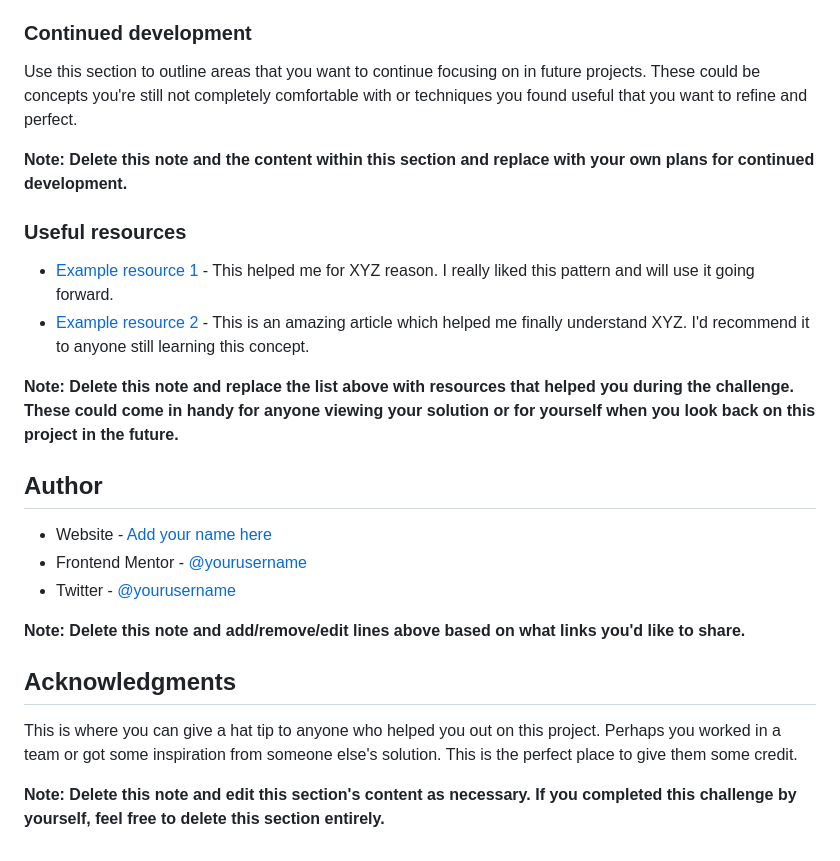
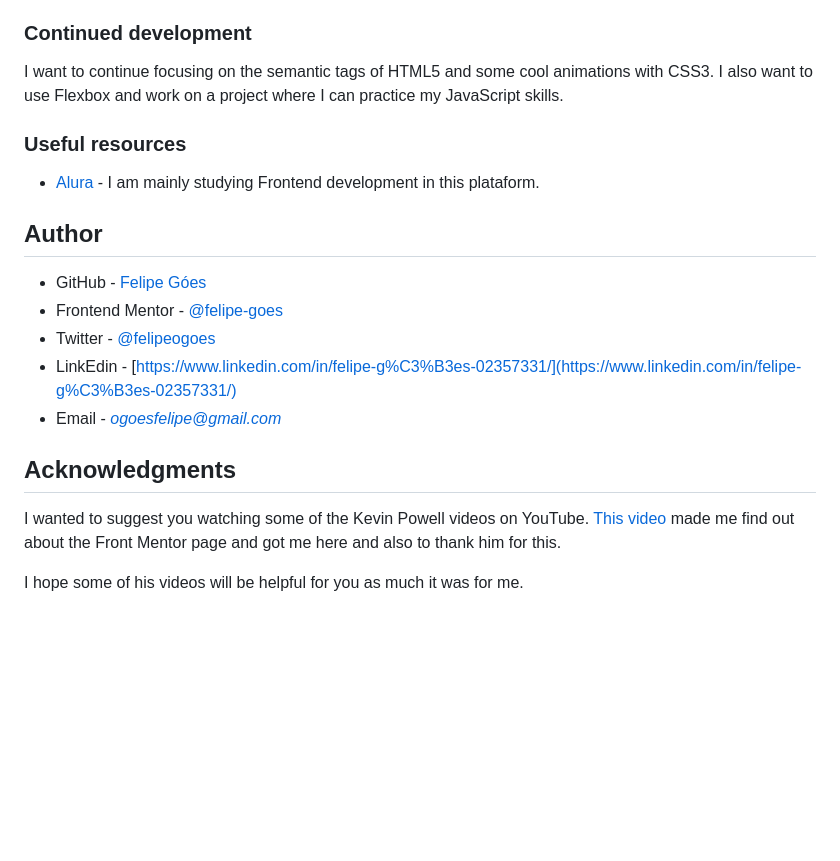
Before and after one commit to felipe-goes/order-summary-card, a Markdown page: README.md, the part around the change printed below. GitHub-like rendering; blank space fills up the shorter version.

```diff
--- a/README.md
+++ b/README.md
@@ -84,27 +82,27 @@ If you want more help with writing markdown, we'd recommend checking out [The Ma
 
 ### Continued development
 
-Use this section to outline areas that you want to continue focusing on in future projects. These could be concepts you're still not completely comfortable with or techniques you found useful that you want to refine and perfect.
-
-**Note: Delete this note and the content within this section and replace with your own plans for continued development.**
+I want to continue focusing on the semantic tags of HTML5 and some cool animations
+with CSS3. I also want to use Flexbox and work on a project where I can practice my
+JavaScript skills.
 
 ### Useful resources
 
-- [Example resource 1](https://www.example.com) - This helped me for XYZ reason. I really liked this pattern and will use it going forward.
-- [Example resource 2](https://www.example.com) - This is an amazing article which helped me finally understand XYZ. I'd recommend it to anyone still learning this concept.
-
-**Note: Delete this note and replace the list above with resources that helped you during the challenge. These could come in handy for anyone viewing your solution or for yourself when you look back on this project in the future.**
+- [Alura](https://cursos.alura.com.br/user/ogoesfelipe) - I am mainly studying Frontend
+development in this plataform.
 
 ## Author
 
-- Website - [Add your name here](https://www.your-site.com)
-- Frontend Mentor - [@yourusername](https://www.frontendmentor.io/profile/yourusername)
-- Twitter - [@yourusername](https://www.twitter.com/yourusername)
-
-**Note: Delete this note and add/remove/edit lines above based on what links you'd like to share.**
+- GitHub - [Felipe Góes](https://github.com/felipe-goes)
+- Frontend Mentor - [@felipe-goes](https://www.frontendmentor.io/profile/felipe-goes)
+- Twitter - [@felipeogoes](https://www.twitter.com/felipeogoes)
+- LinkEdin - [https://www.linkedin.com/in/felipe-g%C3%B3es-02357331/](https://www.linkedin.com/in/felipe-g%C3%B3es-02357331/)
+- Email - *ogoesfelipe@gmail.com*
 
 ## Acknowledgments
 
-This is where you can give a hat tip to anyone who helped you out on this project. Perhaps you worked in a team or got some inspiration from someone else's solution. This is the perfect place to give them some credit.
+I wanted to suggest you watching some of the Kevin Powell videos on YouTube. [This video](https://www.youtube.com/watch?v=QqDH5sYzDS8)
+made me find out about the Front Mentor page and got me here and also to thank him for
+this.
 
-**Note: Delete this note and edit this section's content as necessary. If you completed this challenge by yourself, feel free to delete this section entirely.**
+I hope some of his videos will be helpful for you as much it was for me.
```
Also changed, not shown: other parts of README.md (+32 -34 lines), screenshot.jpg (added).
